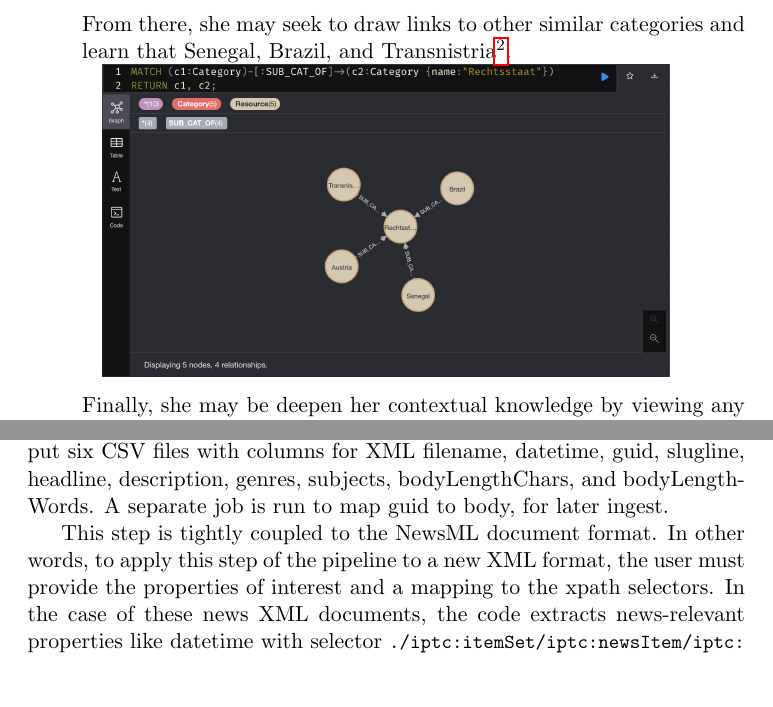
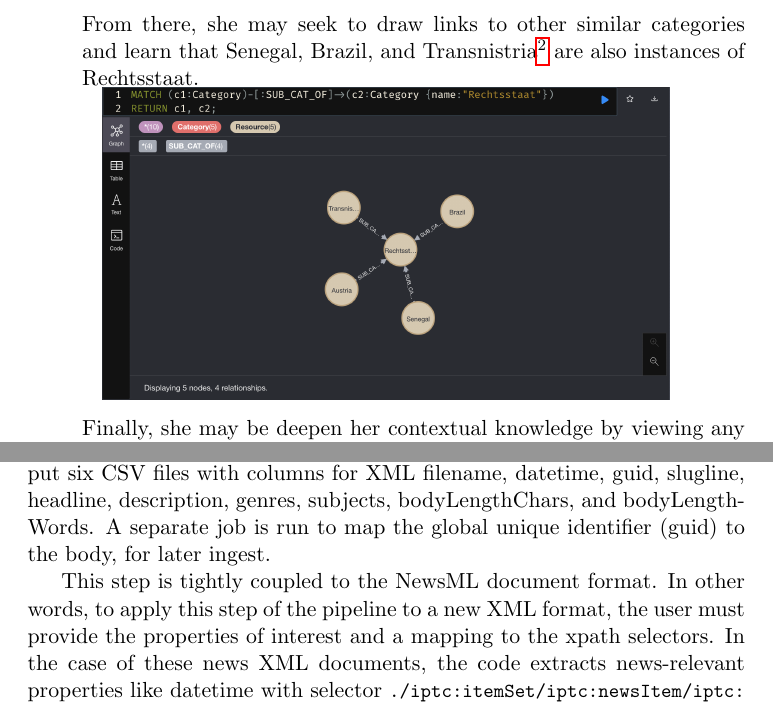
Before and after one commit to heychrisek/msc-data-science-project, a LaTeX paper (project-tex/project.tex): two parts of pages 6 and 19 of 35, joined at a grey line, cut so that both start at the same text. Compiled offline with pdfLaTeX.

Commit message:
copy editing

```diff
--- a/project-tex/project.tex
+++ b/project-tex/project.tex
@@ -104,7 +104,7 @@ The proposed pipeline and resulting knowledge graph are of particular value to t
 
     \centerline{\includegraphics[scale=0.3]{use-case-1a}}
 
-    From there, she may seek to draw links to other similar categories and learn that Senegal, Brazil, and Transnistria\footnote{A ``de facto unrecognized state in Eastern Europe that has declared independence from Moldova''. (\url{https://www.wikidata.org/wiki/Q907112})}.
+    From there, she may seek to draw links to other similar categories and learn that Senegal, Brazil, and Transnistria\footnote{A ``de facto unrecognized state in Eastern Europe that has declared independence from Moldova''. (\url{https://www.wikidata.org/wiki/Q907112})} are also instances of Rechtsstaat.
 
     \centerline{\includegraphics[scale=0.3]{use-case-1b}}
 
@@ -340,7 +340,7 @@ The second user type who would benefit from this pipeline and knowledge graph ar
 
     \subsubsection{Extract XML Properties}
 
-    Next a batched job converted the directory of local XML documents into CSV format, with a CSV for each 10,000 items and a row for each of the 59,542 news items (\textit{\textbf{Demo file available on Github}}\footnote{\lstinline{01_item_xml_docs_to_csv.py} (\href{https://github.com/Birkbeck/msc-data-science-project-2020_21---files-heychrisek/}{full code on Github})}). This job output six CSV files with columns for XML filename, datetime, guid, slugline, headline, description, genres, subjects, bodyLengthChars, and bodyLengthWords. A separate job is run to map guid to body, for later ingest.
+    Next a batched job converted the directory of local XML documents into CSV format, with a CSV for each 10,000 items and a row for each of the 59,542 news items (\textit{\textbf{Demo file available on Github}}\footnote{\lstinline{01_item_xml_docs_to_csv.py} (\href{https://github.com/Birkbeck/msc-data-science-project-2020_21---files-heychrisek/}{full code on Github})}). This job output six CSV files with columns for XML filename, datetime, guid, slugline, headline, description, genres, subjects, bodyLengthChars, and bodyLengthWords. A separate job is run to map the global unique identifier (guid) to the body, for later ingest.
 
     This step is tightly coupled to the NewsML document format. In other words, to apply this step of the pipeline to a new XML format, the user must provide the properties of interest and a mapping to the xpath selectors. In the case of these news XML documents, the code extracts news-relevant properties like datetime with selector \lstinline{./iptc:itemSet/iptc:newsItem/iptc:itemMeta/iptc:firstCreated}.
 
```
Also changed, not shown: project-tex/project.tex (2 more changed lines).
